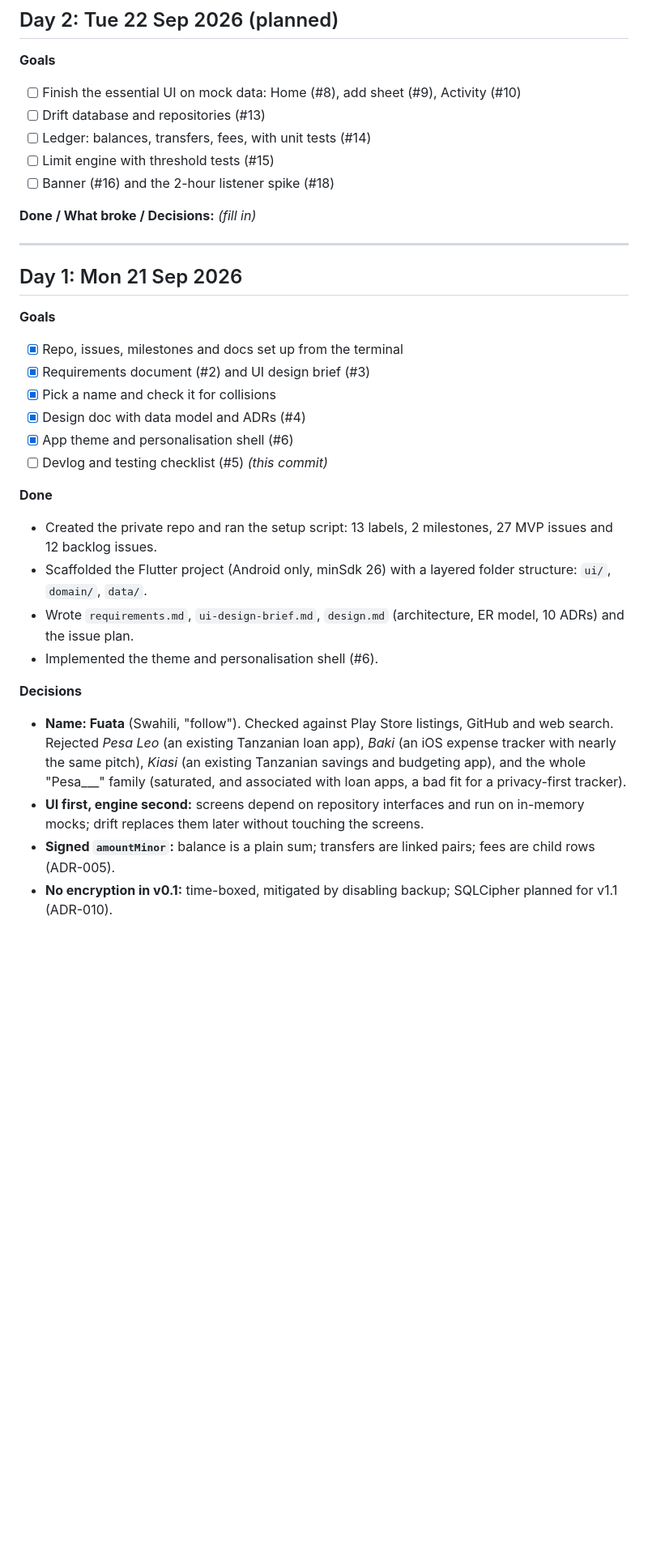
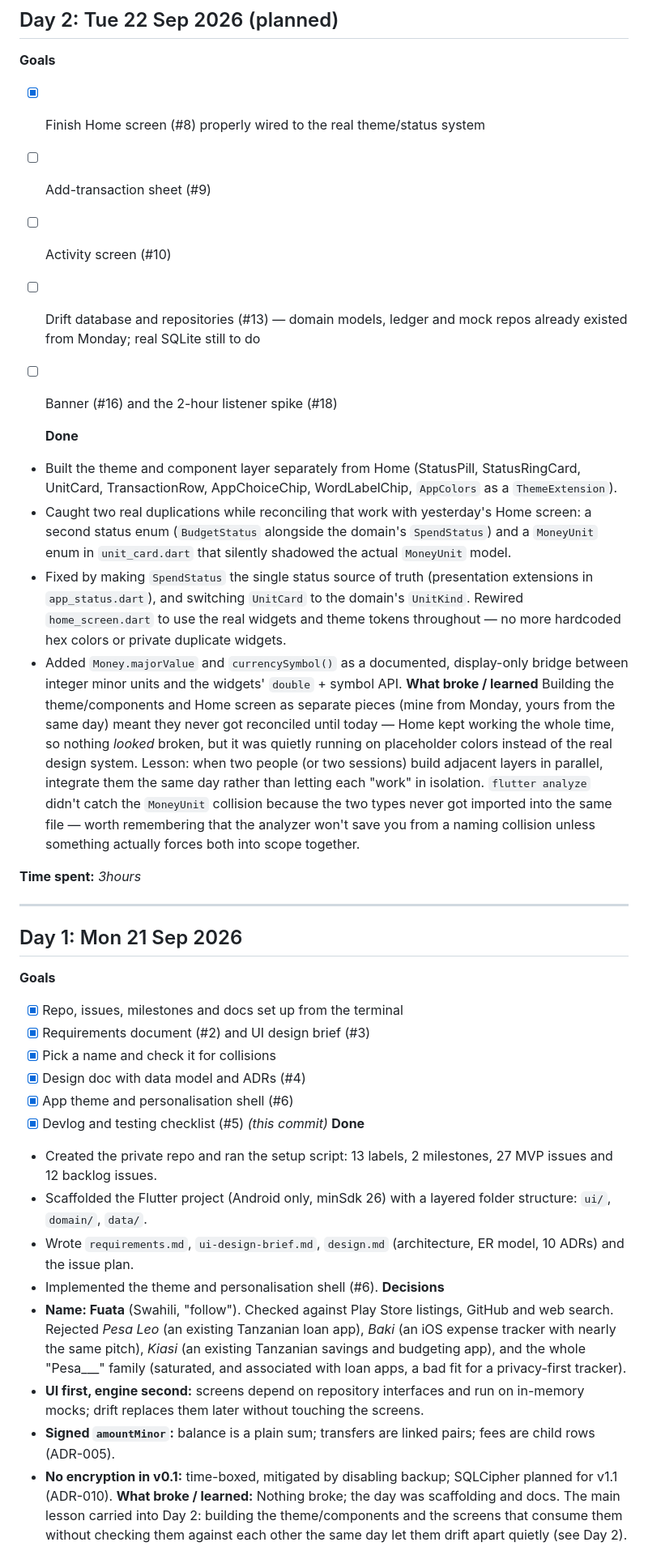
Before and after one commit to MoMalley254/fuata, a Markdown page: docs/devlog.md, the part around one of its changes. Shown at 81% size. GitHub-like rendering; blank space fills up the shorter version.

Commit message:
docs: update devlog with Day 2 (theme/status unification)
Records the BudgetStatus/SpendStatus duplication and the MoneyUnit naming collision found while reconciling the theme/component layer with the Home screen, and the lesson about integrating parallel layers same-day.

```diff
--- a/docs/devlog.md
+++ b/docs/devlog.md
@@ -37,13 +37,21 @@ A running, honest record of the build: goals, what got done, what broke, and why
 ## Day 2: Tue 22 Sep 2026 (planned)
 
 **Goals**
-- [ ] Finish the essential UI on mock data: Home (#8), add sheet (#9), Activity (#10)
-- [ ] Drift database and repositories (#13)
-- [ ] Ledger: balances, transfers, fees, with unit tests (#14)
-- [ ] Limit engine with threshold tests (#15)
+- [x] Finish Home screen (#8) properly wired to the real theme/status system
+- [ ] Add-transaction sheet (#9)
+- [ ] Activity screen (#10)
+- [ ] Drift database and repositories (#13) — domain models, ledger and mock repos already existed from Monday; real SQLite still to do
 - [ ] Banner (#16) and the 2-hour listener spike (#18)
 
-**Done / What broke / Decisions:** _(fill in)_
+  **Done**
+- Built the theme and component layer separately from Home (StatusPill, StatusRingCard, UnitCard, TransactionRow, AppChoiceChip, WordLabelChip, `AppColors` as a `ThemeExtension`).
+- Caught two real duplications while reconciling that work with yesterday's Home screen: a second status enum (`BudgetStatus` alongside the domain's `SpendStatus`) and a `MoneyUnit` enum in `unit_card.dart` that silently shadowed the actual `MoneyUnit` model.
+- Fixed by making `SpendStatus` the single status source of truth (presentation extensions in `app_status.dart`), and switching `UnitCard` to the domain's `UnitKind`. Rewired `home_screen.dart` to use the real widgets and theme tokens throughout — no more hardcoded hex colors or private duplicate widgets.
+- Added `Money.majorValue` and `currencySymbol()` as a documented, display-only bridge between integer minor units and the widgets' `double` + symbol API.
+  **What broke / learned**
+  Building the theme/components and Home screen as separate pieces (mine from Monday, yours from the same day) meant they never got reconciled until today — Home kept working the whole time, so nothing *looked* broken, but it was quietly running on placeholder colors instead of the real design system. Lesson: when two people (or two sessions) build adjacent layers in parallel, integrate them the same day rather than letting each "work" in isolation. `flutter analyze` didn't catch the `MoneyUnit` collision because the two types never got imported into the same file — worth remembering that the analyzer won't save you from a naming collision unless something actually forces both into scope together.
+
+**Time spent:** _3hours_
 
 ---
 
@@ -55,17 +63,16 @@ A running, honest record of the build: goals, what got done, what broke, and why
 - [x] Pick a name and check it for collisions
 - [x] Design doc with data model and ADRs (#4)
 - [x] App theme and personalisation shell (#6)
-- [ ] Devlog and testing checklist (#5) *(this commit)*
-
-**Done**
+- [x] Devlog and testing checklist (#5) *(this commit)*
+  **Done**
 - Created the private repo and ran the setup script: 13 labels, 2 milestones, 27 MVP issues and 12 backlog issues.
 - Scaffolded the Flutter project (Android only, minSdk 26) with a layered folder structure: `ui/`, `domain/`, `data/`.
 - Wrote `requirements.md`, `ui-design-brief.md`, `design.md` (architecture, ER model, 10 ADRs) and the issue plan.
 - Implemented the theme and personalisation shell (#6).
-
-**Decisions**
+  **Decisions**
 - **Name: Fuata** (Swahili, "follow"). Checked against Play Store listings, GitHub and web search. Rejected *Pesa Leo* (an existing Tanzanian loan app), *Baki* (an iOS expense tracker with nearly the same pitch), *Kiasi* (an existing Tanzanian savings and budgeting app), and the whole "Pesa___" family (saturated, and associated with loan apps, a bad fit for a privacy-first tracker).
 - **UI first, engine second:** screens depend on repository interfaces and run on in-memory mocks; drift replaces them later without touching the screens.
 - **Signed `amountMinor`:** balance is a plain sum; transfers are linked pairs; fees are child rows (ADR-005).
 - **No encryption in v0.1:** time-boxed, mitigated by disabling backup; SQLCipher planned for v1.1 (ADR-010).
+  **What broke / learned:** Nothing broke; the day was scaffolding and docs. The main lesson carried into Day 2: building the theme/components and the screens that consume them without checking them against each other the same day let them drift apart quietly (see Day 2).
 
```
Also changed, not shown: other parts of docs/devlog.md (+2 -4 lines).
